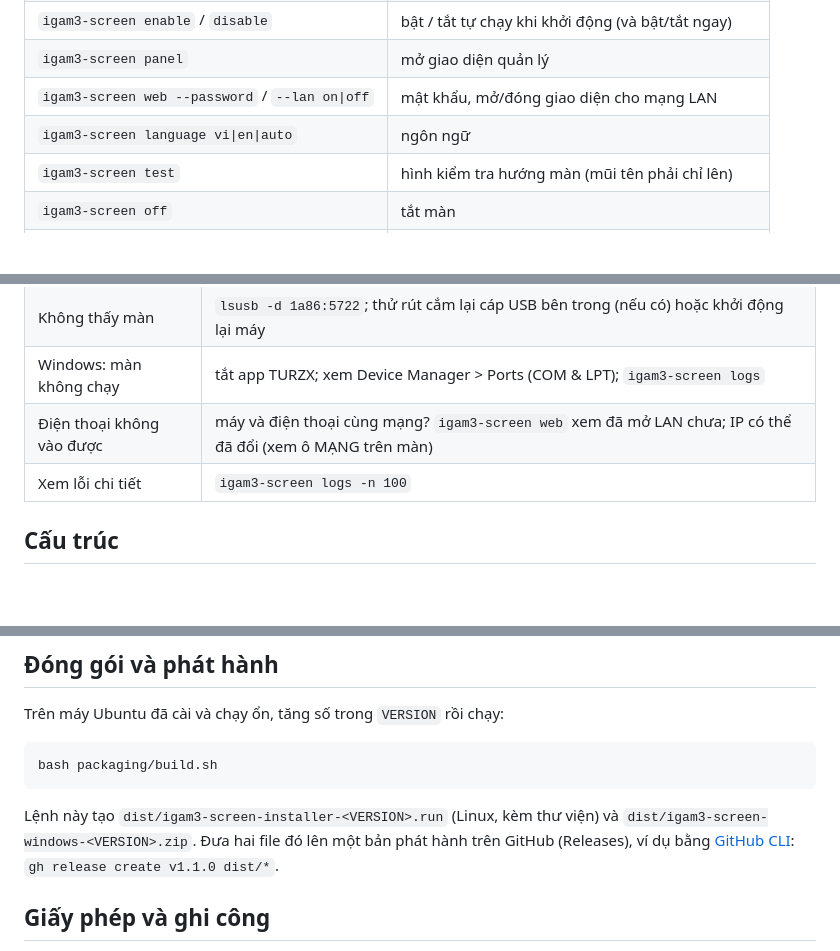
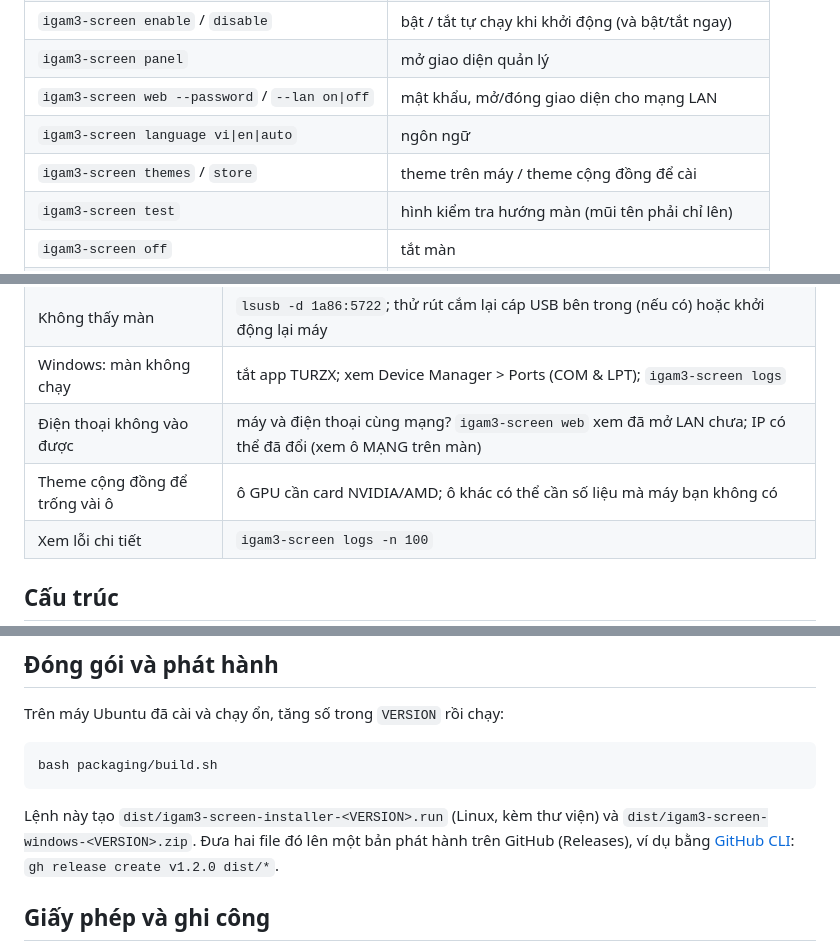
Before and after one commit to nguyenduchoai/igam3-screen, a Markdown page: README.vi.md, 3 parts joined by grey strips. GitHub-like rendering; blank space fills up the shorter version.

```diff
--- a/README.vi.md
+++ b/README.vi.md
@@ -204,6 +234,7 @@ khi dịch vụ đã chạy (khoảng 10–15 giây sau khi bật máy). Có hai
 | `igam3-screen panel` | mở giao diện quản lý |
 | `igam3-screen web --password` / `--lan on\|off` | mật khẩu, mở/đóng giao diện cho mạng LAN |
 | `igam3-screen language vi\|en\|auto` | ngôn ngữ |
+| `igam3-screen themes` / `store` | theme trên máy / theme cộng đồng để cài |
 | `igam3-screen test` | hình kiểm tra hướng màn (mũi tên phải chỉ lên) |
 | `igam3-screen off` | tắt màn |
 | `igam3-screen config` | trình cấu hình gốc của turing-smart-screen-python |
@@ -231,6 +262,7 @@ Trước lần đăng nhập đầu tiên sau khi cài, lệnh `igam3-screen` ch
 | Không thấy màn | `lsusb -d 1a86:5722`; thử rút cắm lại cáp USB bên trong (nếu có) hoặc khởi động lại máy |
 | Windows: màn không chạy | tắt app TURZX; xem Device Manager > Ports (COM & LPT); `igam3-screen logs` |
 | Điện thoại không vào được | máy và điện thoại cùng mạng? `igam3-screen web` xem đã mở LAN chưa; IP có thể đã đổi (xem ô MẠNG trên màn) |
+| Theme cộng đồng để trống vài ô | ô GPU cần card NVIDIA/AMD; ô khác có thể cần số liệu mà máy bạn không có |
 | Xem lỗi chi tiết | `igam3-screen logs -n 100` |
 
 ## Cấu trúc
@@ -261,7 +294,7 @@ bash packaging/build.sh
 
 Lệnh này tạo `dist/igam3-screen-installer-<VERSION>.run` (Linux, kèm thư viện) và `dist/igam3-screen-windows-<VERSION>.zip`.
 Đưa hai file đó lên một bản phát hành trên GitHub (Releases), ví dụ bằng
-[GitHub CLI](https://cli.github.com/): `gh release create v1.1.0 dist/*`.
+[GitHub CLI](https://cli.github.com/): `gh release create v1.2.0 dist/*`.
 
 ## Giấy phép và ghi công
 
```
Also changed, not shown: other parts of README.vi.md (+33 -2 lines), README.md (+36 -3 lines), docs/theme-gallery.png (added), docs/vi/theme-gallery.png (added), docs/vi/web-panel-mobile.png, docs/vi/web-panel.png, docs/web-panel-mobile.png, docs/web-panel.png, 10 other files.
